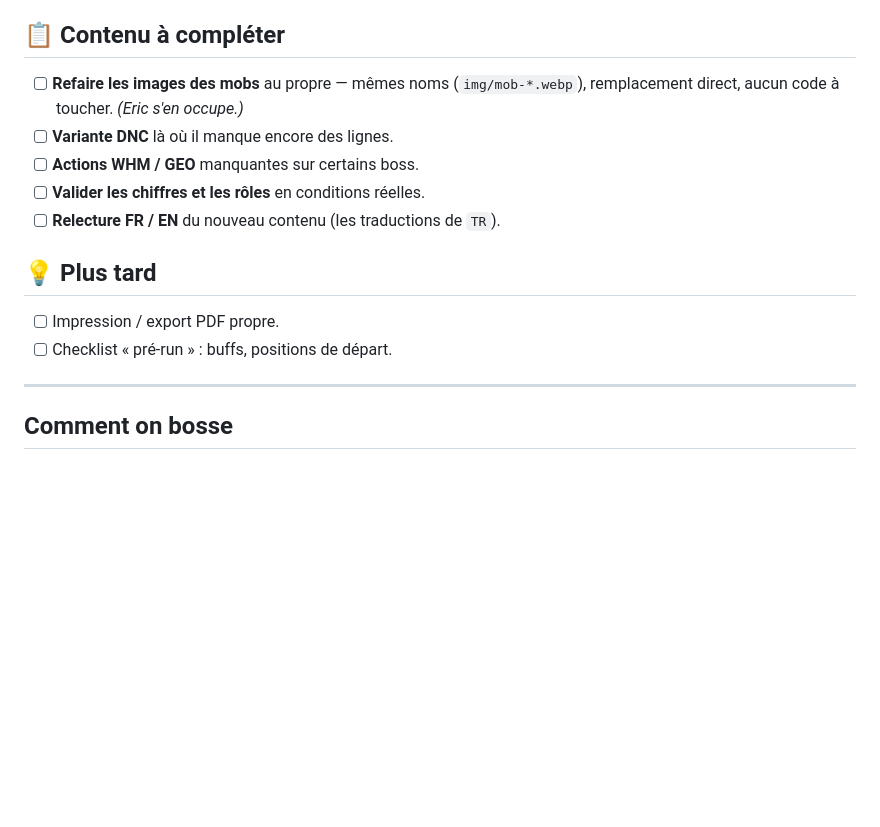
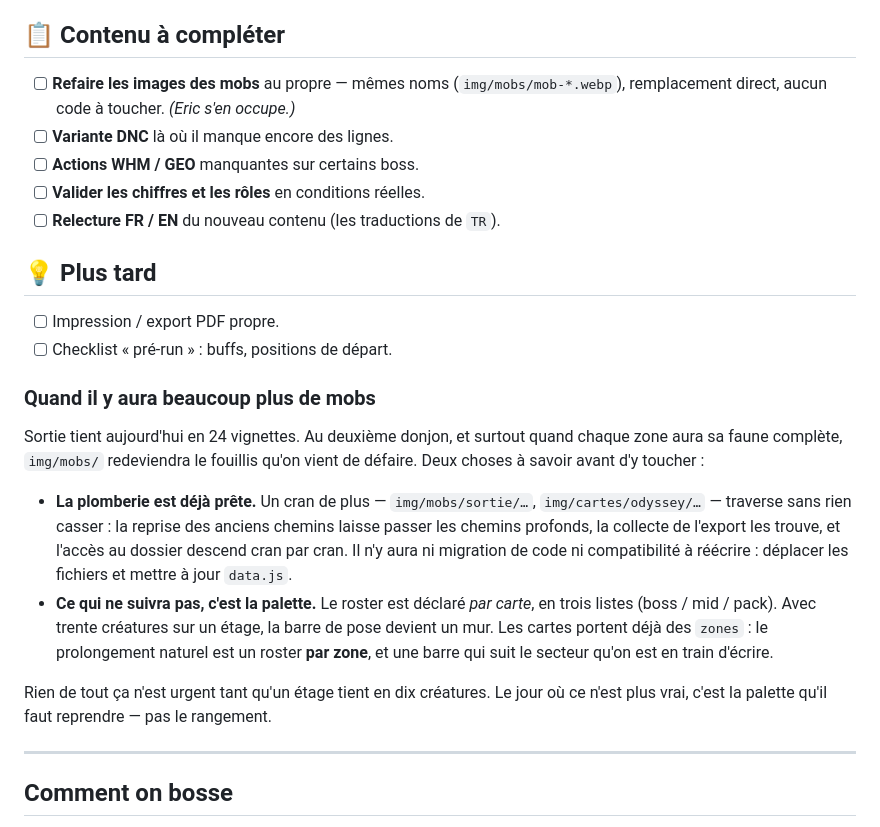
Before and after one commit to ejouanchicot/Sortie-Guide, a Markdown page: docs/backlog.md, the part around the change. Drawn GitHub-style; blank space fills up the shorter version.

Commit message:
Ce qu'il faudra reprendre quand il y aura plus de mobs
Sortie tient en 24 vignettes. Au deuxieme donjon, et surtout quand chaque zone
aura sa faune complete, img/mobs/ redeviendra le fouillis qu'on vient de defaire.

Deux choses notees dans le backlog pour ne pas les redecouvrir a ce moment-la :

· La plomberie encaisse deja un cran de plus. « img/mobs/sortie/… » traverse
  sans rien casser — la reprise des anciens chemins le laisse passer, la
  collecte de l'export le trouve, l'acces au dossier descend cran par cran.
  Il n'y aura ni migration de code ni compatibilite a reecrire.

· Ce qui ne suivra pas, c'est la palette. Le roster est declare par CARTE, en
  trois listes ; a trente creatures sur un etage, la barre de pose devient un
  mur. Les cartes portent deja des zones : le prolongement est un roster par
  zone, et une barre qui suit le secteur qu'on ecrit.

Rien de tout ca n'est urgent tant qu'un etage tient en dix creatures — et le
jour venu, c'est la palette qu'il faudra reprendre, pas le rangement.

```diff
--- a/docs/backlog.md
+++ b/docs/backlog.md
@@ -71,8 +71,8 @@ cette page est du contenu à écrire.
 
 ## 📋 Contenu à compléter
 
-- [ ] **Refaire les images des mobs** au propre — mêmes noms (`img/mob-*.webp`), remplacement
-      direct, aucun code à toucher. *(Eric s'en occupe.)*
+- [ ] **Refaire les images des mobs** au propre — mêmes noms (`img/mobs/mob-*.webp`),
+      remplacement direct, aucun code à toucher. *(Eric s'en occupe.)*
 - [ ] **Variante DNC** là où il manque encore des lignes.
 - [ ] **Actions WHM / GEO** manquantes sur certains boss.
 - [ ] **Valider les chiffres et les rôles** en conditions réelles.
@@ -82,6 +82,26 @@ cette page est du contenu à écrire.
 
 - [ ] Impression / export PDF propre.
 - [ ] Checklist « pré-run » : buffs, positions de départ.
+
+### Quand il y aura beaucoup plus de mobs
+
+Sortie tient aujourd'hui en 24 vignettes. Au deuxième donjon, et surtout quand
+chaque zone aura sa faune complète, `img/mobs/` redeviendra le fouillis qu'on
+vient de défaire. Deux choses à savoir avant d'y toucher :
+
+- **La plomberie est déjà prête.** Un cran de plus — `img/mobs/sortie/…`,
+  `img/cartes/odyssey/…` — traverse sans rien casser : la reprise des anciens
+  chemins laisse passer les chemins profonds, la collecte de l'export les trouve,
+  et l'accès au dossier descend cran par cran. Il n'y aura ni migration de code
+  ni compatibilité à réécrire : déplacer les fichiers et mettre à jour `data.js`.
+- **Ce qui ne suivra pas, c'est la palette.** Le roster est déclaré *par carte*,
+  en trois listes (boss / mid / pack). Avec trente créatures sur un étage, la
+  barre de pose devient un mur. Les cartes portent déjà des `zones` : le
+  prolongement naturel est un roster **par zone**, et une barre qui suit le
+  secteur qu'on est en train d'écrire.
+
+Rien de tout ça n'est urgent tant qu'un étage tient en dix créatures. Le jour où
+ce n'est plus vrai, c'est la palette qu'il faut reprendre — pas le rangement.
 
 ---
 
```
